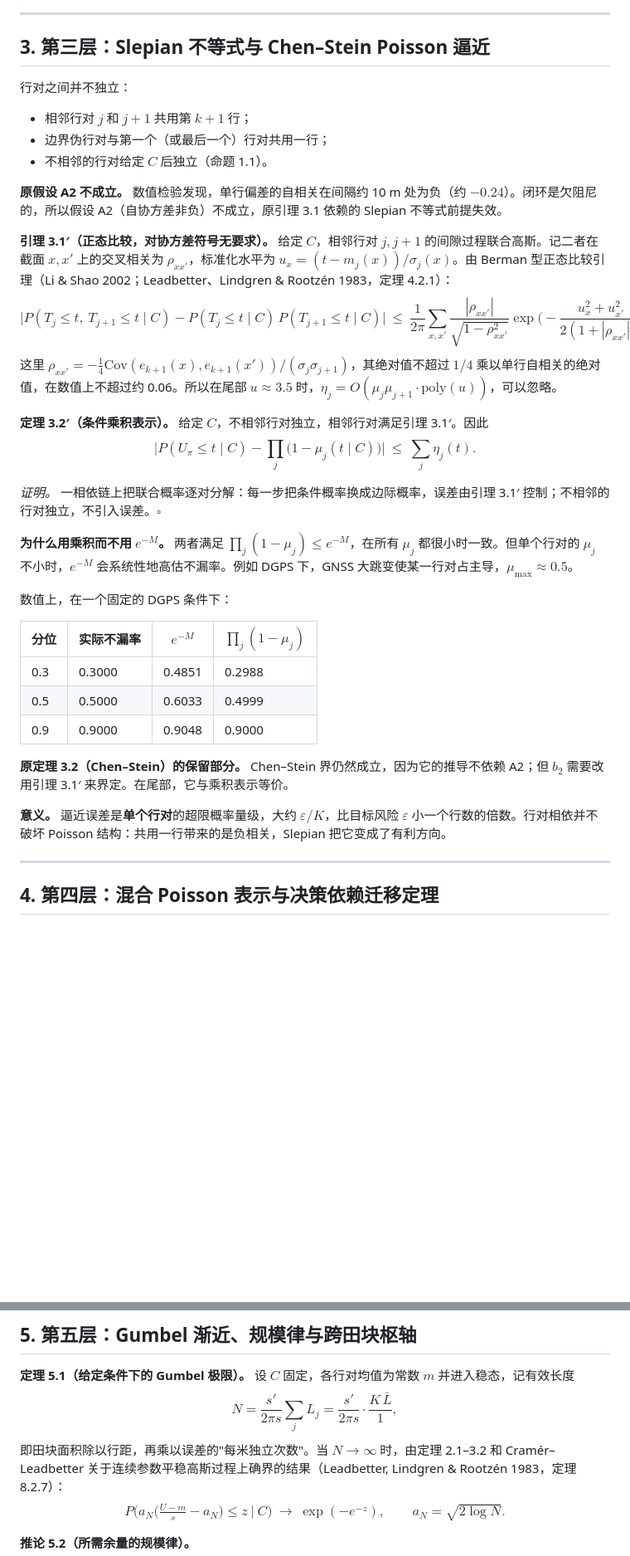
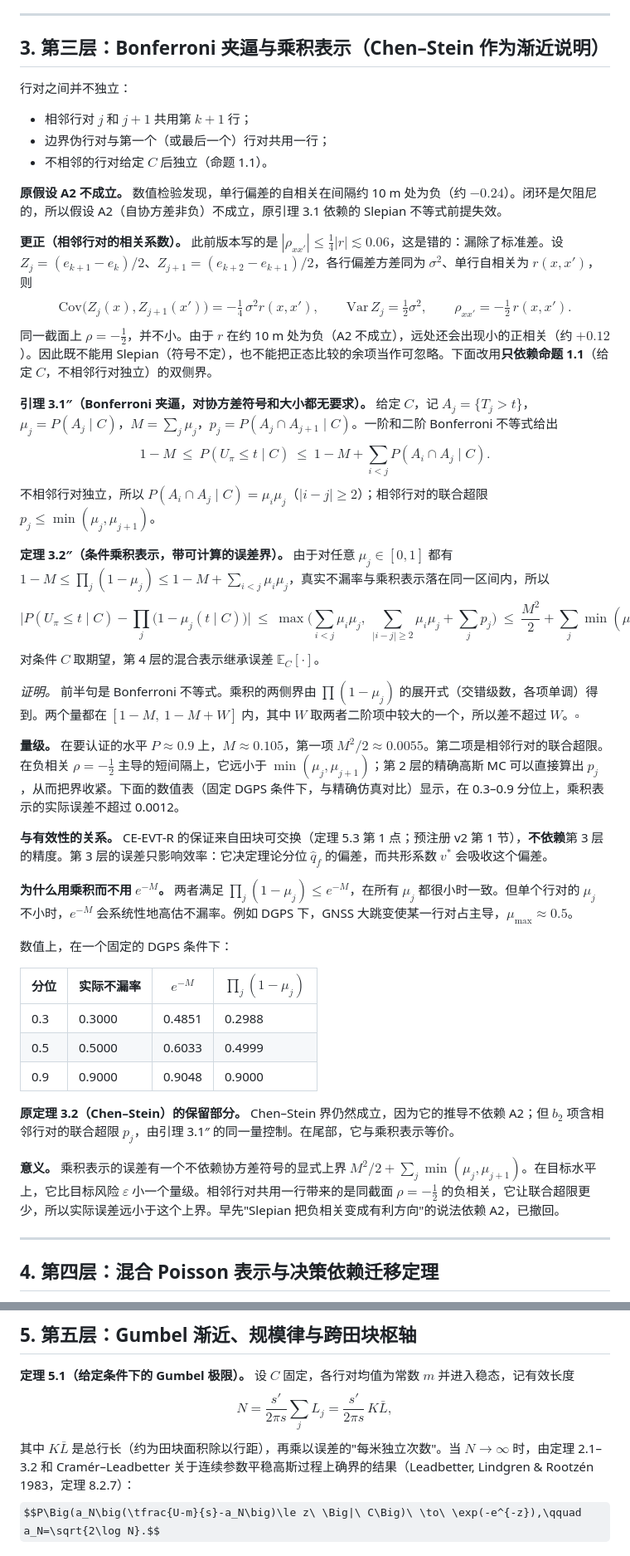
Before and after one commit to michaeln2026j-ops/11111, a Markdown page: docs/theory_evt.md, 2 parts joined by grey strips. Shown at 83% size. GitHub-like rendering; some formulas as TeX source; blank space fills up the shorter version.

```diff
--- a/docs/theory_evt.md
+++ b/docs/theory_evt.md
@@ -110,7 +110,7 @@ $$\mu_j(t\mid C)\le P(Z_{j,0}>t)+\sum_iP\big(Z_{j,i}\le t<Z_{j,i+1}\big),$$
 
 ---
 
-## 3. 第三层：Slepian 不等式与 Chen–Stein Poisson 逼近
+## 3. 第三层：Bonferroni 夹逼与乘积表示（Chen–Stein 作为渐近说明）
 
 行对之间并不独立：
 
@@ -120,14 +120,23 @@ $$\mu_j(t\mid C)\le P(Z_{j,0}>t)+\sum_iP\big(Z_{j,i}\le t<Z_{j,i+1}\big),$$
 
 **原假设 A2 不成立。** 数值检验发现，单行偏差的自相关在间隔约 10 m 处为负（约 $-0.24$）。闭环是欠阻尼的，所以假设 A2（自协方差非负）不成立，原引理 3.1 依赖的 Slepian 不等式前提失效。
 
-**引理 3.1′（正态比较，对协方差符号无要求）。** 给定 $C$，相邻行对 $j,j+1$ 的间隙过程联合高斯。记二者在截面 $x,x'$ 上的交叉相关为 $\rho_{xx'}$，标准化水平为 $u_x=(t-m_j(x))/\sigma_j(x)$。由 Berman 型正态比较引理（Li & Shao 2002；Leadbetter、Lindgren & Rootzén 1983，定理 4.2.1）：
-$$\big|P(T_j\le t,\ T_{j+1}\le t\mid C)-P(T_j\le t\mid C)\,P(T_{j+1}\le t\mid C)\big|\ \le\ \frac{1}{2\pi}\sum_{x,x'}\frac{|\rho_{xx'}|}{\sqrt{1-\rho_{xx'}^2}}\exp\!\Big(-\frac{u_x^2+u_{x'}^2}{2(1+|\rho_{xx'}|)}\Big)=:\eta_j(t).$$
-这里 $\rho_{xx'}=-\tfrac14\mathrm{Cov}(e_{k+1}(x),e_{k+1}(x'))/(\sigma_j\sigma_{j+1})$，其绝对值不超过 $1/4$ 乘以单行自相关的绝对值，在数值上不超过约 0.06。所以在尾部 $u\approx3.5$ 时，$\eta_j=O(\mu_j\mu_{j+1}\cdot\mathrm{poly}(u))$，可以忽略。
+**更正（相邻行对的相关系数）。** 此前版本写的是 $|\rho_{xx'}|\le\tfrac14|r|\lesssim0.06$，这是错的：漏除了标准差。设 $Z_j=(e_{k+1}-e_k)/2$、$Z_{j+1}=(e_{k+2}-e_{k+1})/2$，各行偏差方差同为 $\sigma^2$、单行自相关为 $r(x,x')$，则
+$$\mathrm{Cov}\big(Z_j(x),Z_{j+1}(x')\big)=-\tfrac14\,\sigma^2 r(x,x'),\qquad \mathrm{Var}\,Z_j=\tfrac12\sigma^2,\qquad \rho_{xx'}=-\tfrac12\,r(x,x').$$
+同一截面上 $\rho=-\tfrac12$，并不小。由于 $r$ 在约 10 m 处为负（A2 不成立），远处还会出现小的正相关（约 $+0.12$）。因此既不能用 Slepian（符号不定），也不能把正态比较的余项当作可忽略。下面改用**只依赖命题 1.1**（给定 $C$，不相邻行对独立）的双侧界。
 
-**定理 3.2′（条件乘积表示）。** 给定 $C$，不相邻行对独立，相邻行对满足引理 3.1′。因此
-$$\Big|P(U_\pi\le t\mid C)-\prod_j\big(1-\mu_j(t\mid C)\big)\Big|\ \le\ \sum_j\eta_j(t).$$
+**引理 3.1″（Bonferroni 夹逼，对协方差符号和大小都无要求）。** 给定 $C$，记 $A_j=\{T_j>t\}$，$\mu_j=P(A_j\mid C)$，$M=\sum_j\mu_j$，$p_j=P(A_j\cap A_{j+1}\mid C)$。一阶和二阶 Bonferroni 不等式给出
+$$1-M\ \le\ P(U_\pi\le t\mid C)\ \le\ 1-M+\sum_{i<j}P(A_i\cap A_j\mid C).$$
+不相邻行对独立，所以 $P(A_i\cap A_j\mid C)=\mu_i\mu_j$（$|i-j|\ge2$）；相邻行对的联合超限 $p_j\le\min(\mu_j,\mu_{j+1})$。
 
-*证明。* 一相依链上把联合概率逐对分解：每一步把条件概率换成边际概率，误差由引理 3.1′ 控制；不相邻的行对独立，不引入误差。$\square$
+**定理 3.2″（条件乘积表示，带可计算的误差界）。** 由于对任意 $\mu_j\in[0,1]$ 都有 $1-M\le\prod_j(1-\mu_j)\le1-M+\sum_{i<j}\mu_i\mu_j$，真实不漏率与乘积表示落在同一区间内，所以
+$$\Big|P(U_\pi\le t\mid C)-\prod_j\big(1-\mu_j(t\mid C)\big)\Big|\ \le\ \max\Big(\sum_{i<j}\mu_i\mu_j,\ \sum_{|i-j|\ge2}\mu_i\mu_j+\sum_j p_j\Big)\ \le\ \frac{M^2}{2}+\sum_j\min(\mu_j,\mu_{j+1}).$$
+对条件 $C$ 取期望，第 4 层的混合表示继承误差 $\mathbb E_C[\cdot]$。
+
+*证明。* 前半句是 Bonferroni 不等式。乘积的两侧界由 $\prod(1-\mu_j)$ 的展开式（交错级数，各项单调）得到。两个量都在 $[1-M,\ 1-M+W]$ 内，其中 $W$ 取两者二阶项中较大的一个，所以差不超过 $W$。$\square$
+
+**量级。** 在要认证的水平 $P\approx0.9$ 上，$M\approx0.105$，第一项 $M^2/2\approx0.0055$。第二项是相邻行对的联合超限。在负相关 $\rho=-\tfrac12$ 主导的短间隔上，它远小于 $\min(\mu_j,\mu_{j+1})$；第 2 层的精确高斯 MC 可以直接算出 $p_j$，从而把界收紧。下面的数值表（固定 DGPS 条件下，与精确仿真对比）显示，在 0.3–0.9 分位上，乘积表示的实际误差不超过 0.0012。
+
+**与有效性的关系。** CE-EVT-R 的保证来自田块可交换（定理 5.3 第 1 点；预注册 v2 第 1 节），**不依赖**第 3 层的精度。第 3 层的误差只影响效率：它决定理论分位 $\hat q_f$ 的偏差，而共形系数 $v^*$ 会吸收这个偏差。
 
 **为什么用乘积而不用 $e^{-M}$。** 两者满足 $\prod_j(1-\mu_j)\le e^{-M}$，在所有 $\mu_j$ 都很小时一致。但单个行对的 $\mu_j$ 不小时，$e^{-M}$ 会系统性地高估不漏率。例如 DGPS 下，GNSS 大跳变使某一行对占主导，$\mu_{\max}\approx0.5$。
 
@@ -139,9 +148,9 @@ $$\Big|P(U_\pi\le t\mid C)-\prod_j\big(1-\mu_j(t\mid C)\big)\Big|\ \le\ \sum_j\e
 | 0.5 | 0.5000 | 0.6033 | 0.4999 |
 | 0.9 | 0.9000 | 0.9048 | 0.9000 |
 
-**原定理 3.2（Chen–Stein）的保留部分。** Chen–Stein 界仍然成立，因为它的推导不依赖 A2；但 $b_2$ 需要改用引理 3.1′ 来界定。在尾部，它与乘积表示等价。
+**原定理 3.2（Chen–Stein）的保留部分。** Chen–Stein 界仍然成立，因为它的推导不依赖 A2；但 $b_2$ 项含相邻行对的联合超限 $p_j$，由引理 3.1″ 的同一量控制。在尾部，它与乘积表示等价。
 
-**意义。** 逼近误差是**单个行对**的超限概率量级，大约 $\varepsilon/K$，比目标风险 $\varepsilon$ 小一个行数的倍数。行对相依并不破坏 Poisson 结构：共用一行带来的是负相关，Slepian 把它变成了有利方向。
+**意义。** 乘积表示的误差有一个不依赖协方差符号的显式上界 $M^2/2+\sum_j\min(\mu_j,\mu_{j+1})$。在目标水平上，它比目标风险 $\varepsilon$ 小一个量级。相邻行对共用一行带来的是同截面 $\rho=-\tfrac12$ 的负相关，它让联合超限更少，所以实际误差远小于这个上界。早先"Slepian 把负相关变成有利方向"的说法依赖 A2，已撤回。
 
 ---
 
@@ -199,8 +208,8 @@ $$F_{\pi_1}(t)-F_{\pi_0}(t)\le\mathbb E_C\Big[e^{-M_{\pi_1}}\big(1-e^{-\sum_{\rm
 ## 5. 第五层：Gumbel 渐近、规模律与跨田块枢轴
 
 **定理 5.1（给定条件下的 Gumbel 极限）。** 设 $C$ 固定，各行对均值为常数 $m$ 并进入稳态，记有效长度
-$$N=\frac{s'}{2\pi s}\sum_jL_j=\frac{s'}{2\pi s}\cdot\frac{K\,\bar L}{1},$$
-即田块面积除以行距，再乘以误差的"每米独立次数"。当 $N\to\infty$ 时，由定理 2.1–3.2 和 Cramér–Leadbetter 关于连续参数平稳高斯过程上确界的结果（Leadbetter, Lindgren & Rootzén 1983，定理 8.2.7）：
+$$N=\frac{s'}{2\pi s}\sum_jL_j=\frac{s'}{2\pi s}\,K\bar L,$$
+其中 $K\bar L$ 是总行长（约为田块面积除以行距），再乘以误差的"每米独立次数"。当 $N\to\infty$ 时，由定理 2.1–3.2 和 Cramér–Leadbetter 关于连续参数平稳高斯过程上确界的结果（Leadbetter, Lindgren & Rootzén 1983，定理 8.2.7）：
 $$P\Big(a_N\big(\tfrac{U-m}{s}-a_N\big)\le z\ \Big|\ C\Big)\ \to\ \exp(-e^{-z}),\qquad a_N=\sqrt{2\log N}.$$
 
 **推论 5.2（所需余量的规模律）。**
```
Also changed, not shown: other parts of docs/theory_evt.md (+5 -5 lines), docs/experiments_report.md (+3 -1 lines), docs/paper/draft.md (+21 -6 lines).
